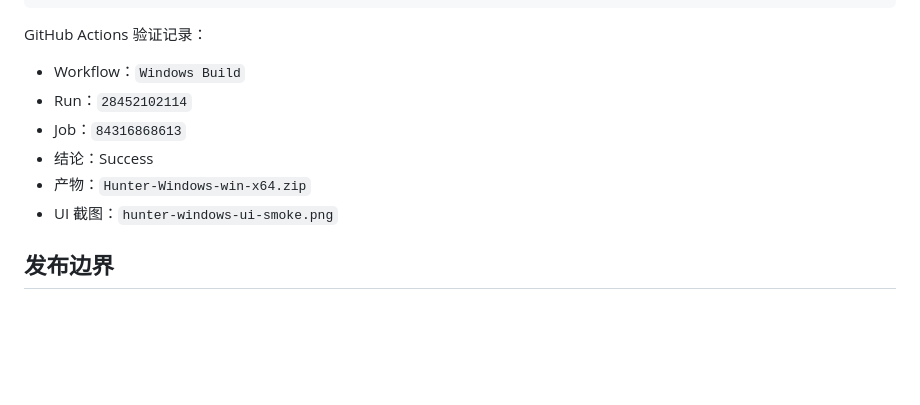
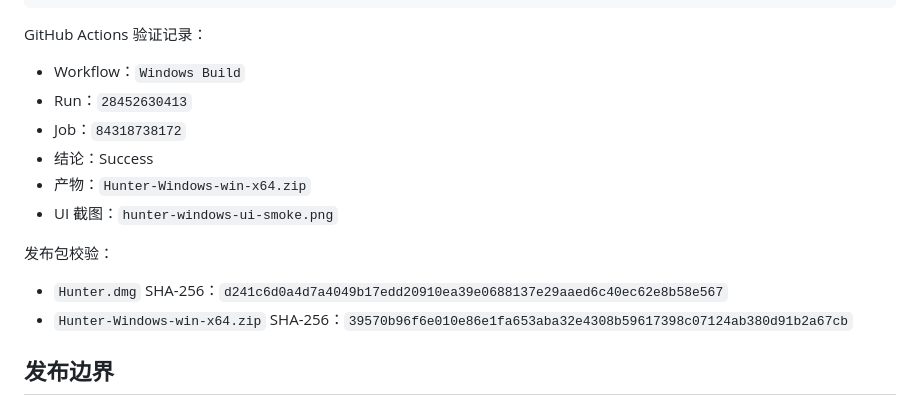
Before and after one commit to FerryCorleone/Hunter, a Markdown page: docs/ACCEPTANCE.md, the part around the change. GitHub-like rendering; blank space fills up the shorter version.

```diff
--- a/docs/ACCEPTANCE.md
+++ b/docs/ACCEPTANCE.md
@@ -54,11 +54,16 @@ Windows：
 GitHub Actions 验证记录：
 
 - Workflow：`Windows Build`
-- Run：`28452102114`
-- Job：`84316868613`
+- Run：`28452630413`
+- Job：`84318738172`
 - 结论：Success
 - 产物：`Hunter-Windows-win-x64.zip`
 - UI 截图：`hunter-windows-ui-smoke.png`
+
+发布包校验：
+
+- `Hunter.dmg` SHA-256：`d241c6d0a4d7a4049b17edd20910ea39e0688137e29aaed6c40ec62e8b58e567`
+- `Hunter-Windows-win-x64.zip` SHA-256：`39570b96f6e010e86e1fa653aba32e4308b59617398c07124ab380d91b2a67cb`
 
 ## 发布边界
 
```
Also changed, not shown: docs/RELEASE_NOTES.md (+4 -1 lines).
